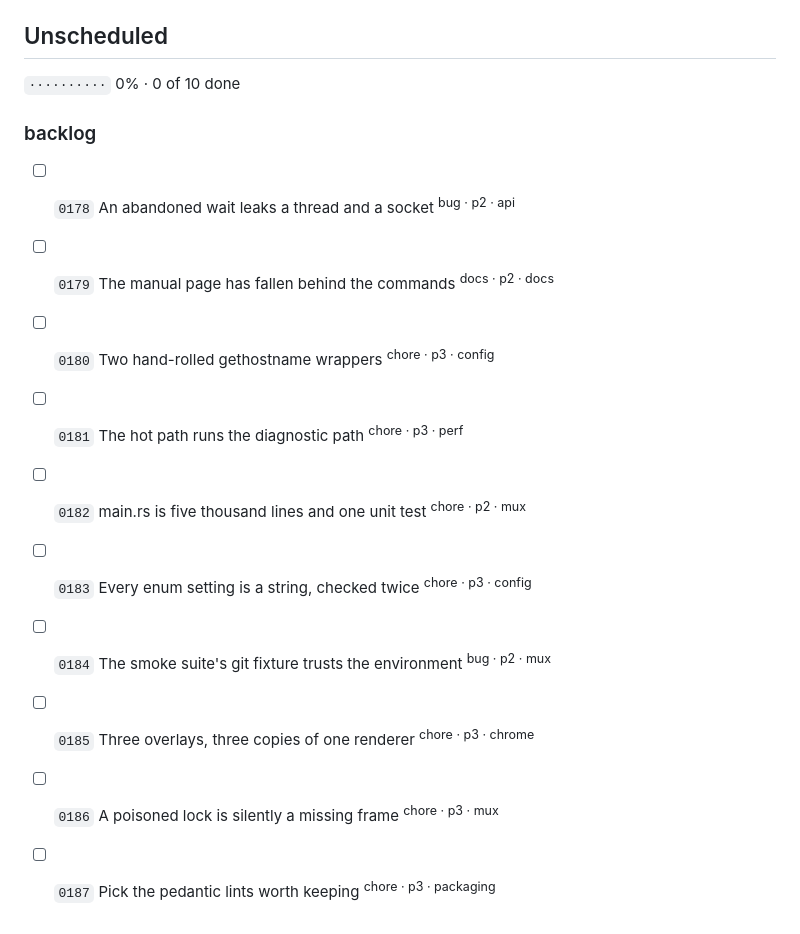
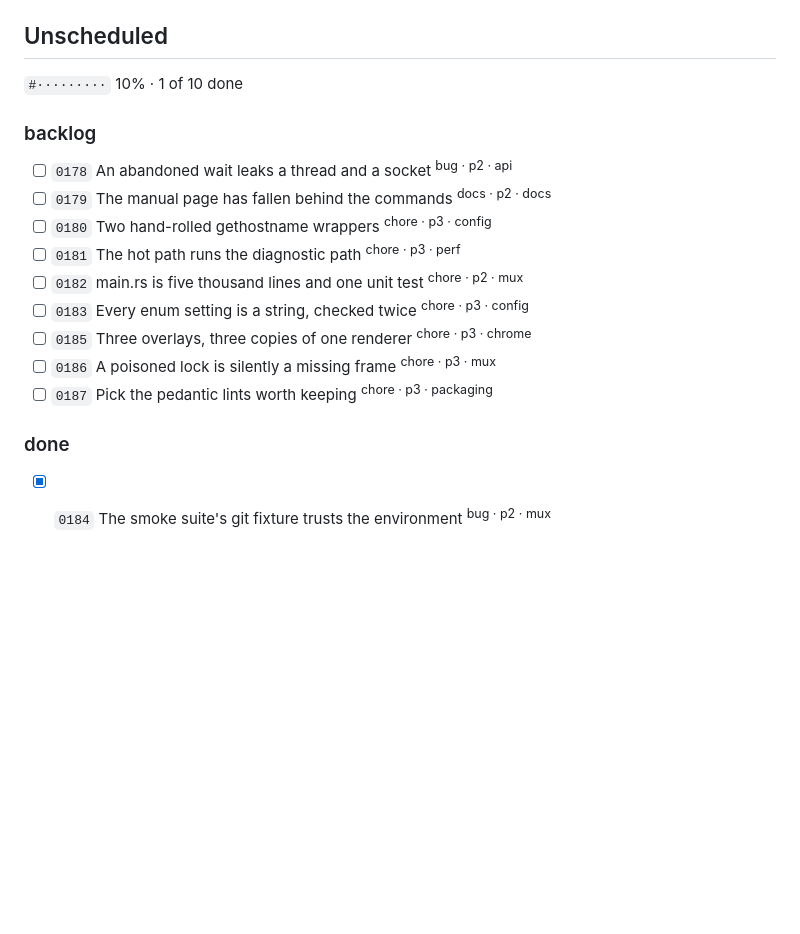
Before and after one commit to oddurs/dirk, a Markdown page: ROADMAP.md, the part around the change. Rendered like a GitHub page; blank space fills up the shorter version.

Commit message:
cairn: 0184 is done

```diff
--- a/ROADMAP.md
+++ b/ROADMAP.md
@@ -289,7 +289,7 @@ Documented, packaged, hardened and fast. Safe for someone who is not the author
 
 ## Unscheduled
 
-`··········` 0% · 0 of 10 done
+`#·········` 10% · 1 of 10 done
 
 ### backlog
 
@@ -299,7 +299,10 @@ Documented, packaged, hardened and fast. Safe for someone who is not the author
 - [ ] `0181` The hot path runs the diagnostic path <sup>chore · p3 · perf</sup>
 - [ ] `0182` main.rs is five thousand lines and one unit test <sup>chore · p2 · mux</sup>
 - [ ] `0183` Every enum setting is a string, checked twice <sup>chore · p3 · config</sup>
-- [ ] `0184` The smoke suite's git fixture trusts the environment <sup>bug · p2 · mux</sup>
 - [ ] `0185` Three overlays, three copies of one renderer <sup>chore · p3 · chrome</sup>
 - [ ] `0186` A poisoned lock is silently a missing frame <sup>chore · p3 · mux</sup>
 - [ ] `0187` Pick the pedantic lints worth keeping <sup>chore · p3 · packaging</sup>
+
+### done
+
+- [x] `0184` The smoke suite's git fixture trusts the environment <sup>bug · p2 · mux</sup>
```
Also changed, not shown: cairn/items/0184-the-smoke-suite-s-git-fixture-trusts-the-environment.md (+1 -1 lines).
